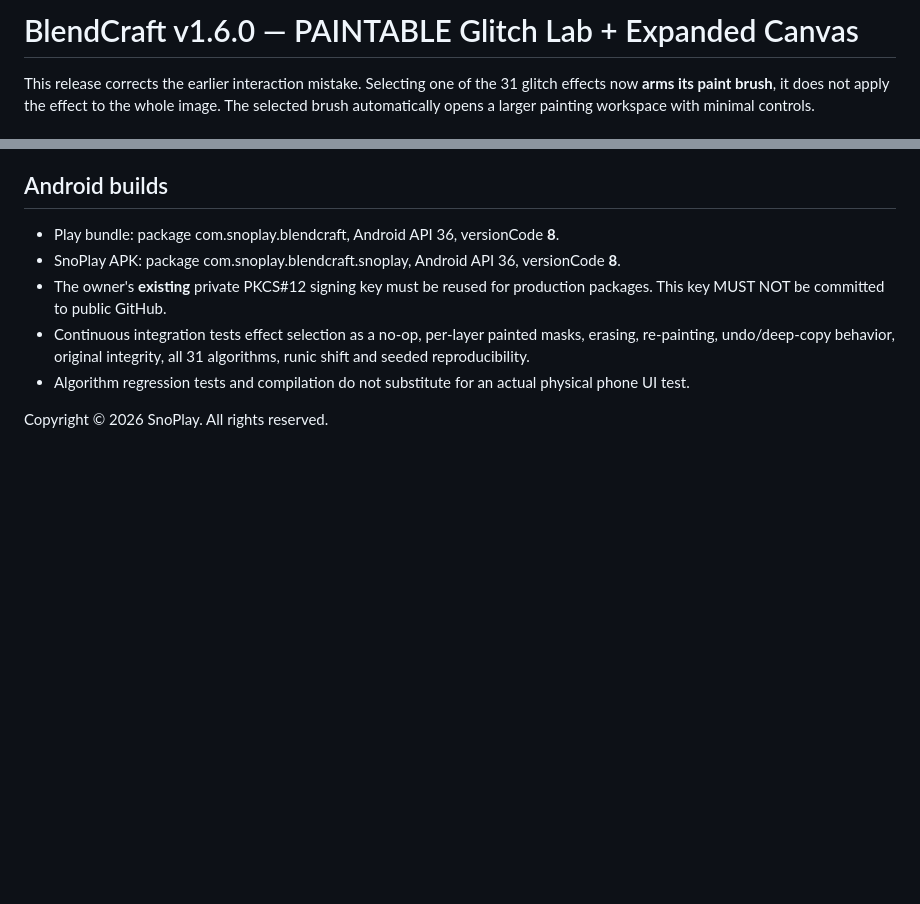
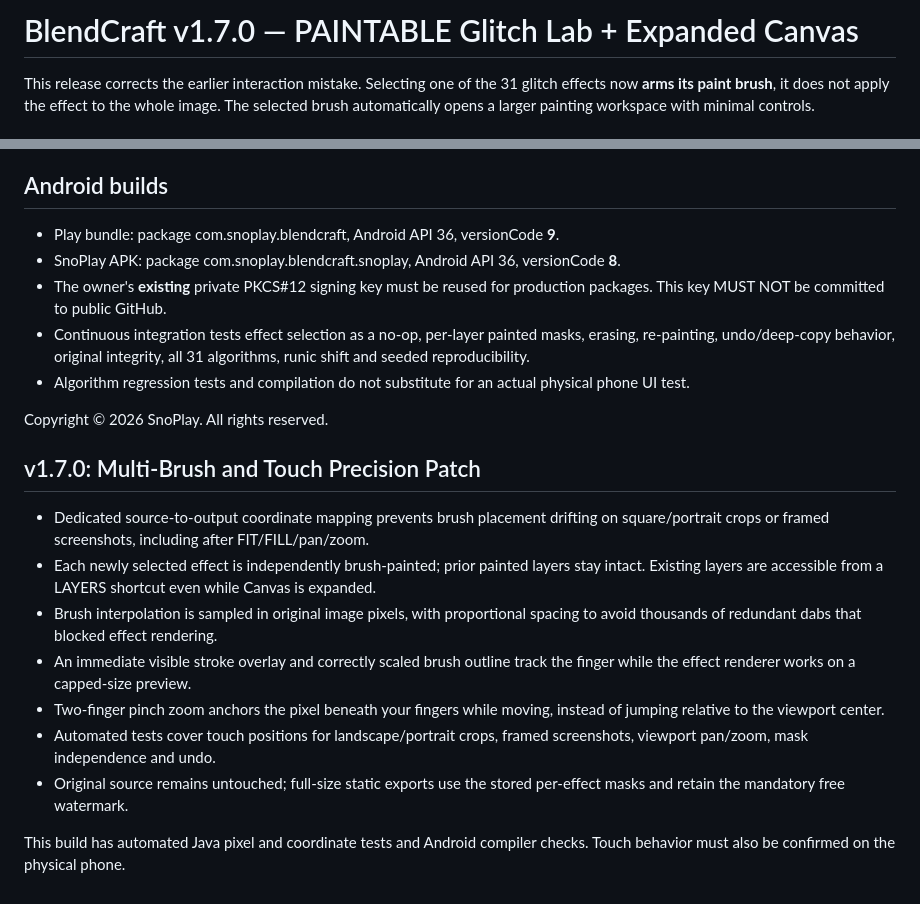
Before and after one commit to lordglyth/lordglyth, a Markdown page: README.md, 2 parts joined by grey strips. GitHub-like rendering; blank space fills up the shorter version.

Commit message:
Document 1.7 multi-brush painting and exact touch mapping fixes

```diff
--- a/README.md
+++ b/README.md
@@ -1,4 +1,4 @@
-# BlendCraft v1.6.0 — PAINTABLE Glitch Lab + Expanded Canvas
+# BlendCraft v1.7.0 — PAINTABLE Glitch Lab + Expanded Canvas
 
 This release corrects the earlier interaction mistake. Selecting one of the 31 glitch effects now **arms its paint brush**, it does not apply the effect to the whole image. The selected brush automatically opens a larger painting workspace with minimal controls.
 
@@ -28,10 +28,22 @@ The **Presets** tab also loads the chosen preset into a grouped paint brush, rat
 Animated GIF and MP4 encoding, AI background subject masking, desktop browser support, and live paid-Premium entitlement verification are still not available.
 
 ## Android builds
-- Play bundle: package com.snoplay.blendcraft, Android API 36, versionCode **8**.
+- Play bundle: package com.snoplay.blendcraft, Android API 36, versionCode **9**.
 - SnoPlay APK: package com.snoplay.blendcraft.snoplay, Android API 36, versionCode **8**.
 - The owner's **existing** private PKCS#12 signing key must be reused for production packages. This key MUST NOT be committed to public GitHub.
 - Continuous integration tests effect selection as a no-op, per-layer painted masks, erasing, re-painting, undo/deep-copy behavior, original integrity, all 31 algorithms, runic shift and seeded reproducibility.
 - Algorithm regression tests and compilation do not substitute for an actual physical phone UI test.
 
 Copyright © 2026 SnoPlay. All rights reserved.
+
+## v1.7.0: Multi-Brush and Touch Precision Patch
+
+- Dedicated source-to-output coordinate mapping prevents brush placement drifting on square/portrait crops or framed screenshots, including after FIT/FILL/pan/zoom.
+- Each newly selected effect is independently brush-painted; prior painted layers stay intact. Existing layers are accessible from a LAYERS shortcut even while Canvas is expanded.
+- Brush interpolation is sampled in original image pixels, with proportional spacing to avoid thousands of redundant dabs that blocked effect rendering.
+- An immediate visible stroke overlay and correctly scaled brush outline track the finger while the effect renderer works on a capped-size preview.
+- Two-finger pinch zoom anchors the pixel beneath your fingers while moving, instead of jumping relative to the viewport center.
+- Automated tests cover touch positions for landscape/portrait crops, framed screenshots, viewport pan/zoom, mask independence and undo.
+- Original source remains untouched; full-size static exports use the stored per-effect masks and retain the mandatory free watermark.
+
+This build has automated Java pixel and coordinate tests and Android compiler checks. Touch behavior must also be confirmed on the physical phone.
```
